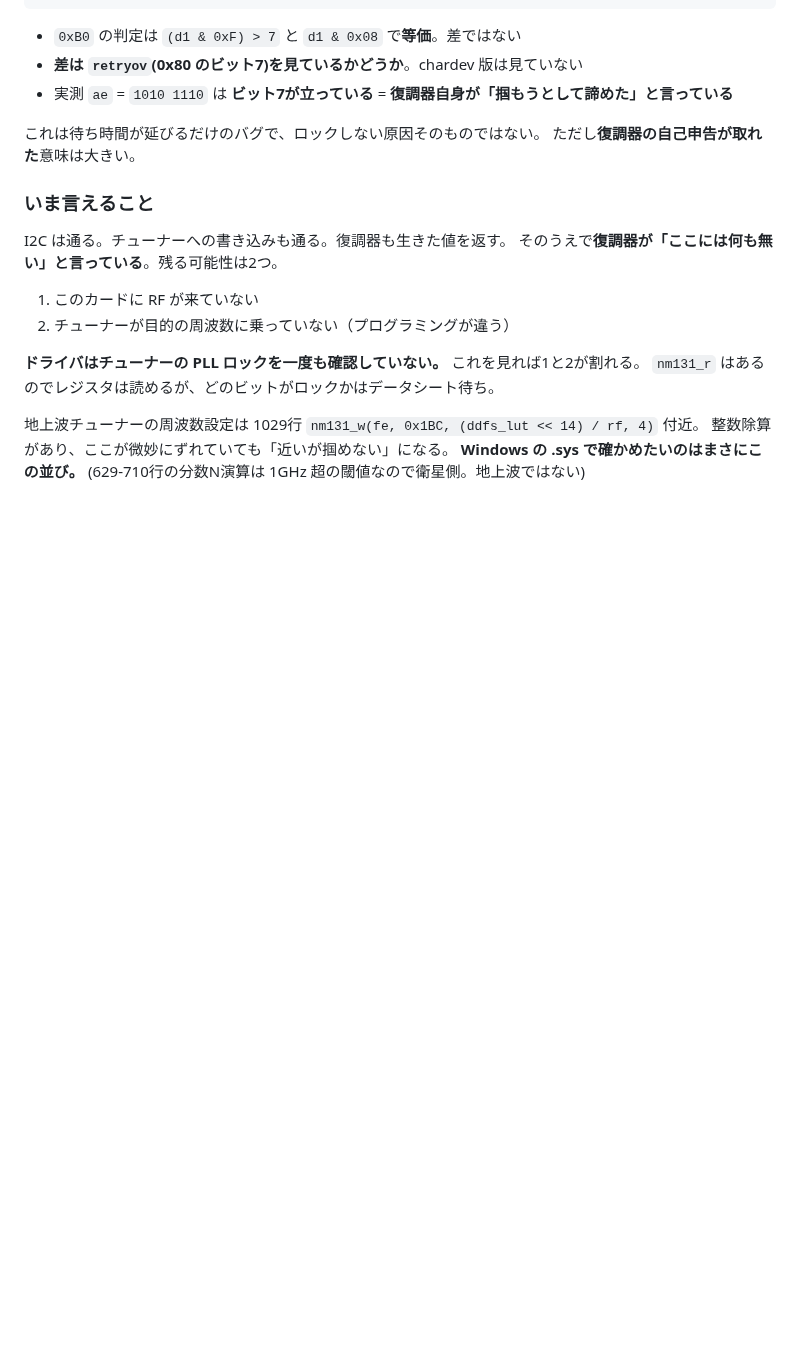
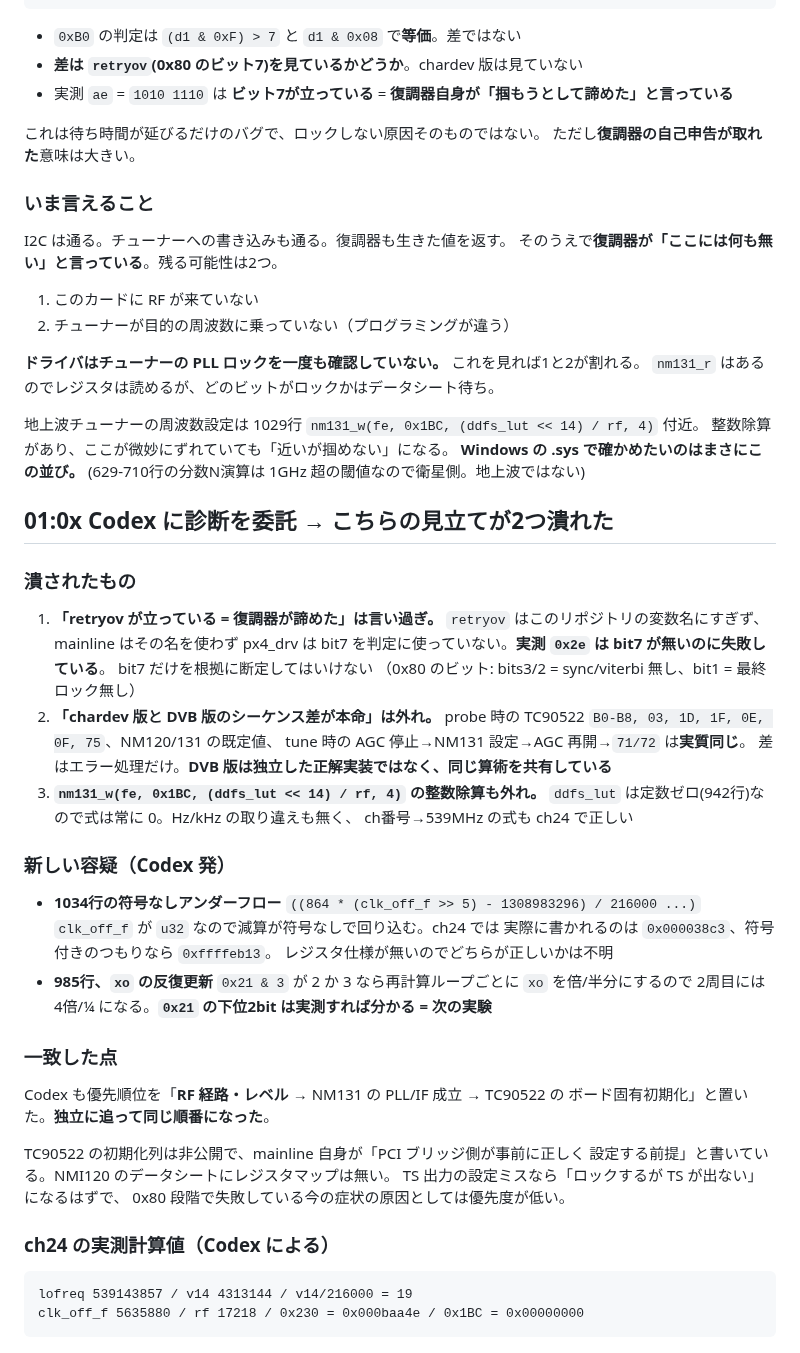
Before and after one commit to alinxcy/Tamorian7.com, a Markdown page: scratch/2026-09-06.md, the part around the change. GitHub-like rendering; blank space fills up the shorter version.

Commit message:
scratch: Codex のセカンドオピニオンで自分の見立てが3つ潰れた
1. 「retryov = 復調器が諦めた」は言い過ぎ。実測 0x2e は bit7 無しで失敗しており、
   mainline も px4_drv も bit7 をそう扱っていない
2. 「chardev 版と DVB 版のシーケンス差が本命」は外れ。両者は実質同じで、
   DVB 版は独立した正解実装ではなく同じ算術を共有している
3. 0x1BC の整数除算も外れ。ddfs_lut は定数ゼロで式は常に 0

新しい容疑は 1034行の符号なしアンダーフローと、985行の xo 反復更新
(0x21 の下位2bit を実測すれば条件が確定する)。
優先順位は Codex も独立に RF 経路 → NM131 の PLL/IF → TC90522 初期化と置いた。

Co-Authored-By: Claude Opus 5 <noreply@anthropic.com>
Claude-Session: https://claude.ai/code/session_0155KmmnmJwiTUZXS5fvz2pX

```diff
--- a/scratch/2026-09-06.md
+++ b/scratch/2026-09-06.md
@@ -345,3 +345,46 @@ I2C は通る。チューナーへの書き込みも通る。復調器も生き
 整数除算があり、ここが微妙にずれていても「近いが掴めない」になる。
 **Windows の .sys で確かめたいのはまさにこの並び。**
 (629-710行の分数N演算は 1GHz 超の閾値なので衛星側。地上波ではない)
+
+## 01:0x Codex に診断を委託 → こちらの見立てが2つ潰れた
+
+### 潰されたもの
+
+1. **「retryov が立っている = 復調器が諦めた」は言い過ぎ。**
+   `retryov` はこのリポジトリの変数名にすぎず、mainline はその名を使わず
+   px4_drv は bit7 を判定に使っていない。**実測 `0x2e` は bit7 が無いのに失敗している**。
+   bit7 だけを根拠に断定してはいけない
+   （0x80 のビット: bits3/2 = sync/viterbi 無し、bit1 = 最終ロック無し）
+2. **「chardev 版と DVB 版のシーケンス差が本命」は外れ。**
+   probe 時の TC90522 `B0-B8, 03, 1D, 1F, 0E, 0F, 75`、NM120/131 の既定値、
+   tune 時の AGC 停止→NM131 設定→AGC 再開→`71/72` は**実質同じ**。
+   差はエラー処理だけ。**DVB 版は独立した正解実装ではなく、同じ算術を共有している**
+3. **`nm131_w(fe, 0x1BC, (ddfs_lut << 14) / rf, 4)` の整数除算も外れ。**
+   `ddfs_lut` は定数ゼロ(942行)なので式は常に 0。Hz/kHz の取り違えも無く、
+   ch番号→539MHz の式も ch24 で正しい
+
+### 新しい容疑（Codex 発）
+
+- **1034行の符号なしアンダーフロー**
+  `((864 * (clk_off_f >> 5) - 1308983296) / 216000 ...)`
+  `clk_off_f` が `u32` なので減算が符号なしで回り込む。ch24 では
+  実際に書かれるのは `0x000038c3`、符号付きのつもりなら `0xffffeb13`。
+  レジスタ仕様が無いのでどちらが正しいかは不明
+- **985行、`xo` の反復更新**
+  `0x21 & 3` が 2 か 3 なら再計算ループごとに `xo` を倍/半分にするので
+  2周目には 4倍/¼ になる。**`0x21` の下位2bit は実測すれば分かる = 次の実験**
+
+### 一致した点
+
+Codex も優先順位を「**RF 経路・レベル** → NM131 の PLL/IF 成立 → TC90522 の
+ボード固有初期化」と置いた。**独立に追って同じ順番になった**。
+
+TC90522 の初期化列は非公開で、mainline 自身が「PCI ブリッジ側が事前に正しく
+設定する前提」と書いている。NMI120 のデータシートにレジスタマップは無い。
+TS 出力の設定ミスなら「ロックするが TS が出ない」になるはずで、
+0x80 段階で失敗している今の症状の原因としては優先度が低い。
+
+### ch24 の実測計算値（Codex による）
+
+    lofreq 539143857 / v14 4313144 / v14/216000 = 19
+    clk_off_f 5635880 / rf 17218 / 0x230 = 0x000baa4e / 0x1BC = 0x00000000
```
